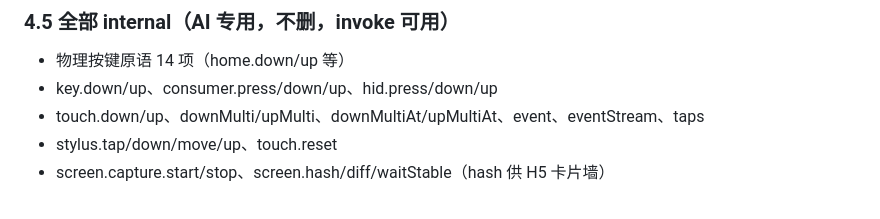
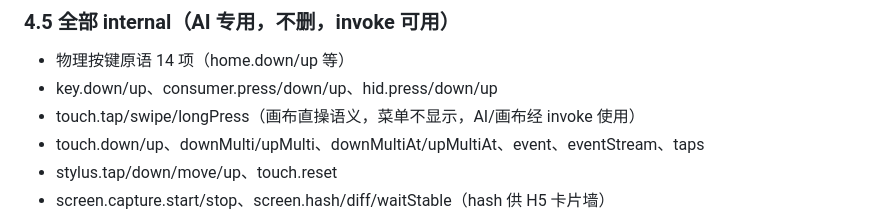
Before and after one commit to 78725449/SuperPhone, a Markdown page: 07-能力与菜单统一设计.md, the part around the change. Rendered like a GitHub page.

Commit message:
docs: 07 设计 §4.5 补录 touch.tap/swipe/longPress internal（对齐 5b3b158 代码落地）

```diff
--- a/07-能力与菜单统一设计.md
+++ b/07-能力与菜单统一设计.md
@@ -105,6 +105,7 @@ PC/手机/卡片菜单共用一个组件，挂到按键按钮上，像 UIButton
 ### 4.5 全部 internal（AI 专用，不删，invoke 可用）
 - 物理按键原语 14 项（home.down/up 等）
 - key.down/up、consumer.press/down/up、hid.press/down/up
+- touch.tap/swipe/longPress（画布直操语义，菜单不显示，AI/画布经 invoke 使用）
 - touch.down/up、downMulti/upMulti、downMultiAt/upMultiAt、event、eventStream、taps
 - stylus.tap/down/move/up、touch.reset
 - screen.capture.start/stop、screen.hash/diff/waitStable（hash 供 H5 卡片墙）
```
